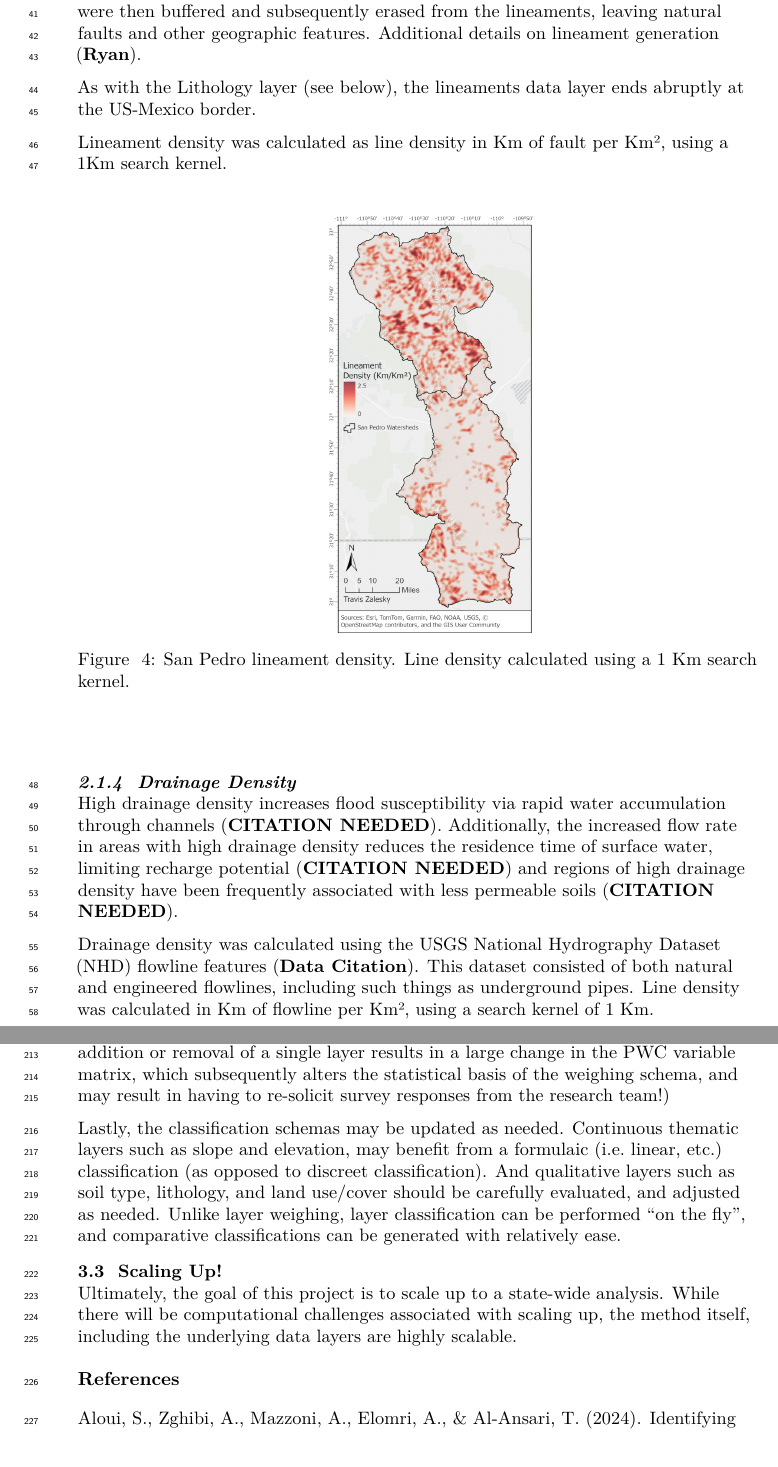
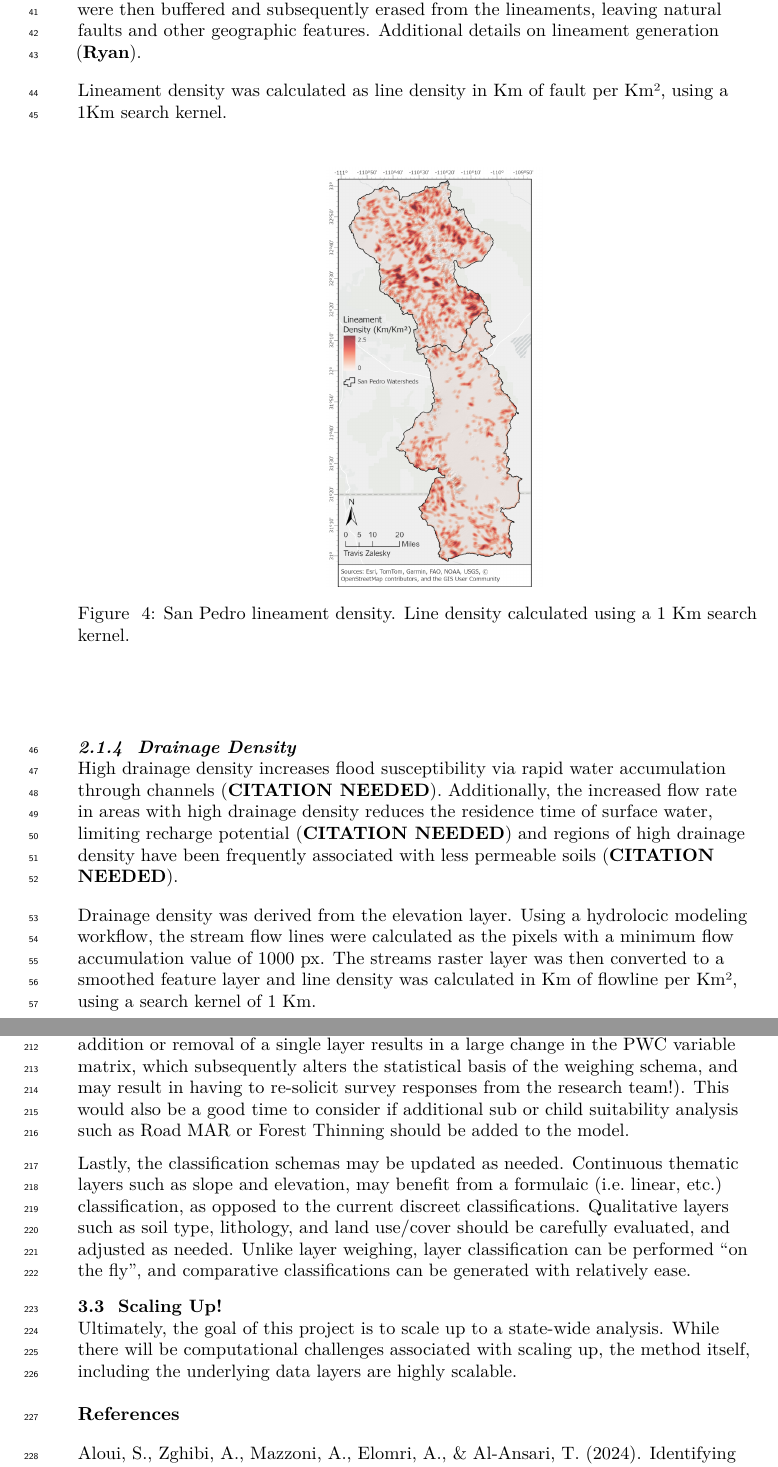
Before and after one commit to travisz09/SanPedro_Flood-MAR, a LaTeX document (_tex/index.tex): two parts of pages 4 and 25 of 25, joined at a grey line, cut so that both start at the same text. Compiled offline with pdfLaTeX.

Commit message:
Built site for gh-pages

```diff
--- a/_tex/index.tex
+++ b/_tex/index.tex
@@ -367,9 +367,6 @@ subsequently erased from the lineaments, leaving natural faults and
 other geographic features. Additional details on lineament generation
 (\textbf{Ryan}).
 
-As with the Lithology layer (see below), the lineaments data layer ends
-abruptly at the US-Mexico border.
-
 Lineament density was calculated as line density in Km of fault per Km²,
 using a 1Km search kernel.
 
@@ -394,11 +391,12 @@ residence time of surface water, limiting recharge potential
 been frequently associated with less permeable soils (\textbf{CITATION
 NEEDED}).
 
-Drainage density was calculated using the USGS National Hydrography
-Dataset (NHD) flowline features (\textbf{Data Citation}). This dataset
-consisted of both natural and engineered flowlines, including such
-things as underground pipes. Line density was calculated in Km of
-flowline per Km², using a search kernel of 1 Km.
+Drainage density was derived from the elevation layer. Using a
+hydrolocic modeling workflow, the stream flow lines were calculated as
+the pixels with a minimum flow accumulation value of 1000 px. The
+streams raster layer was then converted to a smoothed feature layer and
+line density was calculated in Km of flowline per Km², using a search
+kernel of 1 Km.
 
 \begin{figure}
 
@@ -1389,16 +1387,18 @@ particularly after the layer weighting eigenvectors are recalculated.
 (The addition or removal of a single layer results in a large change in
 the PWC variable matrix, which subsequently alters the statistical basis
 of the weighing schema, and may result in having to re-solicit survey
-responses from the research team!)
+responses from the research team!). This would also be a good time to
+consider if additional sub or child suitability analysis such as Road
+MAR or Forest Thinning should be added to the model.
 
 Lastly, the classification schemas may be updated as needed. Continuous
 thematic layers such as slope and elevation, may benefit from a
-formulaic (i.e.~linear, etc.) classification (as opposed to discreet
-classification). And qualitative layers such as soil type, lithology,
-and land use/cover should be carefully evaluated, and adjusted as
-needed. Unlike layer weighing, layer classification can be performed
-``on the fly'', and comparative classifications can be generated with
-relatively ease.
+formulaic (i.e.~linear, etc.) classification, as opposed to the current
+discreet classifications. Qualitative layers such as soil type,
+lithology, and land use/cover should be carefully evaluated, and
+adjusted as needed. Unlike layer weighing, layer classification can be
+performed ``on the fly'', and comparative classifications can be
+generated with relatively ease.
 
 \subsection{Scaling Up!}\label{scaling-up}
 
```
Also changed, not shown: _tex/index.tex (18 more changed lines), 3 other files.
